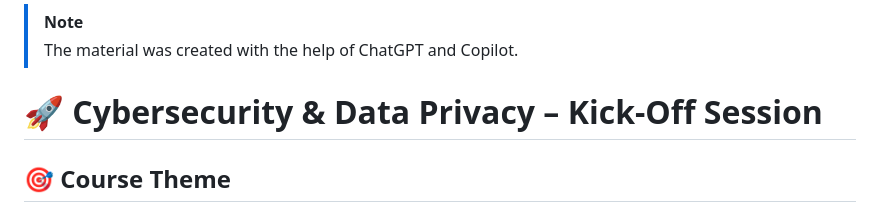
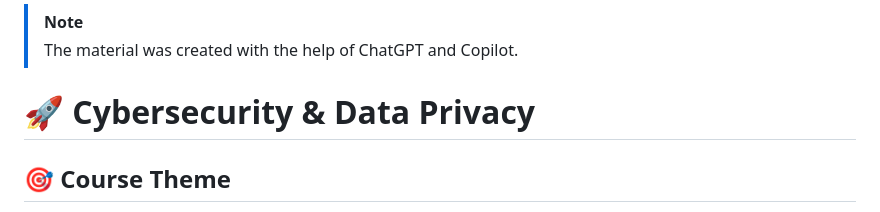
Before and after one commit to vheikkiniemi/CybersecurityAndDataPrivacyAutumn2025, a Markdown page: README.md, the part around the change. Drawn GitHub-style.

```diff
--- a/README.md
+++ b/README.md
@@ -1,7 +1,7 @@
 > [!NOTE]
 > The material was created with the help of ChatGPT and Copilot.
 
-# 🚀 **Cybersecurity & Data Privacy – Kick-Off Session**
+# 🚀 **Cybersecurity & Data Privacy**
 
 ## 🎯 Course Theme
 
```
